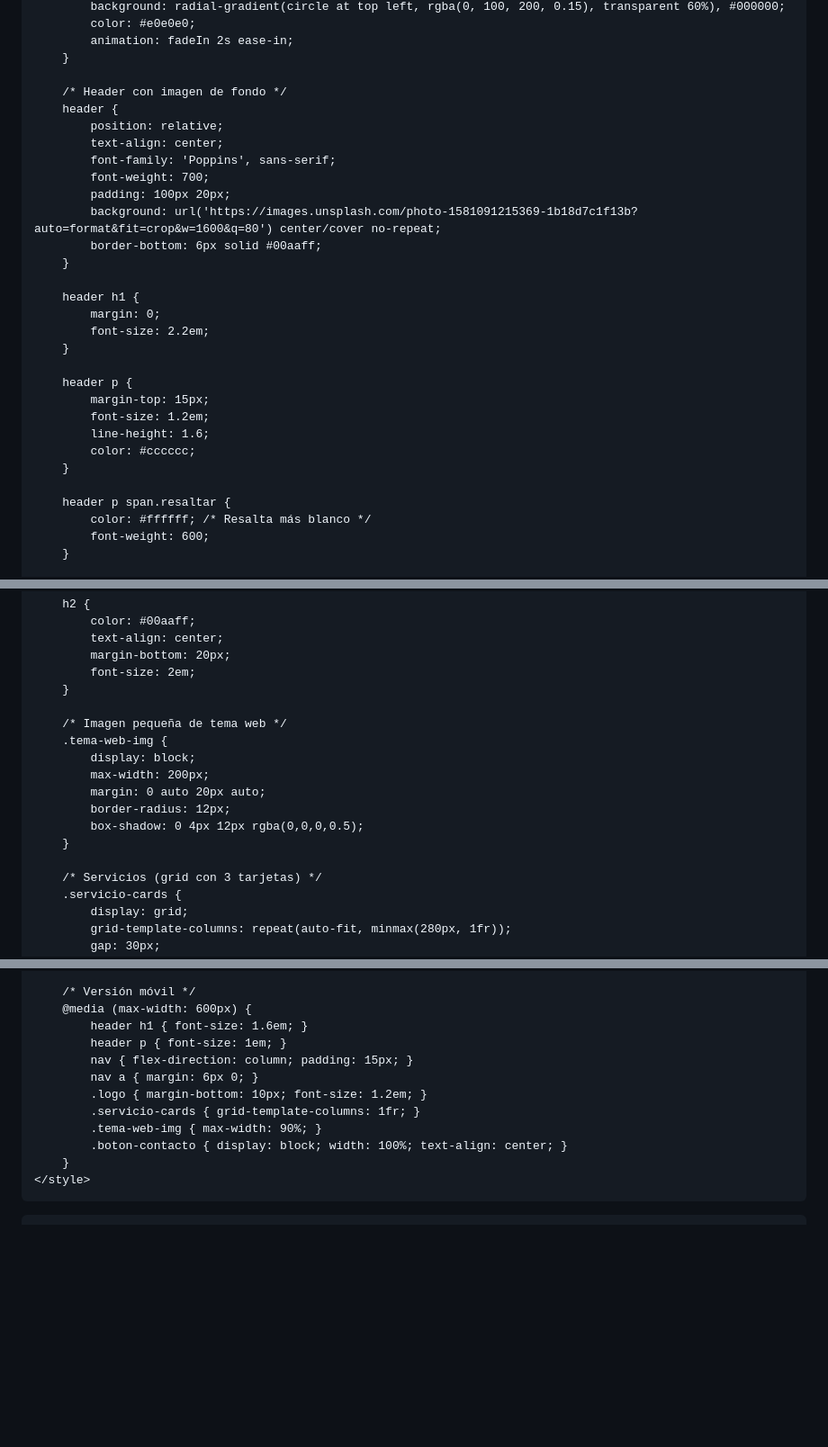
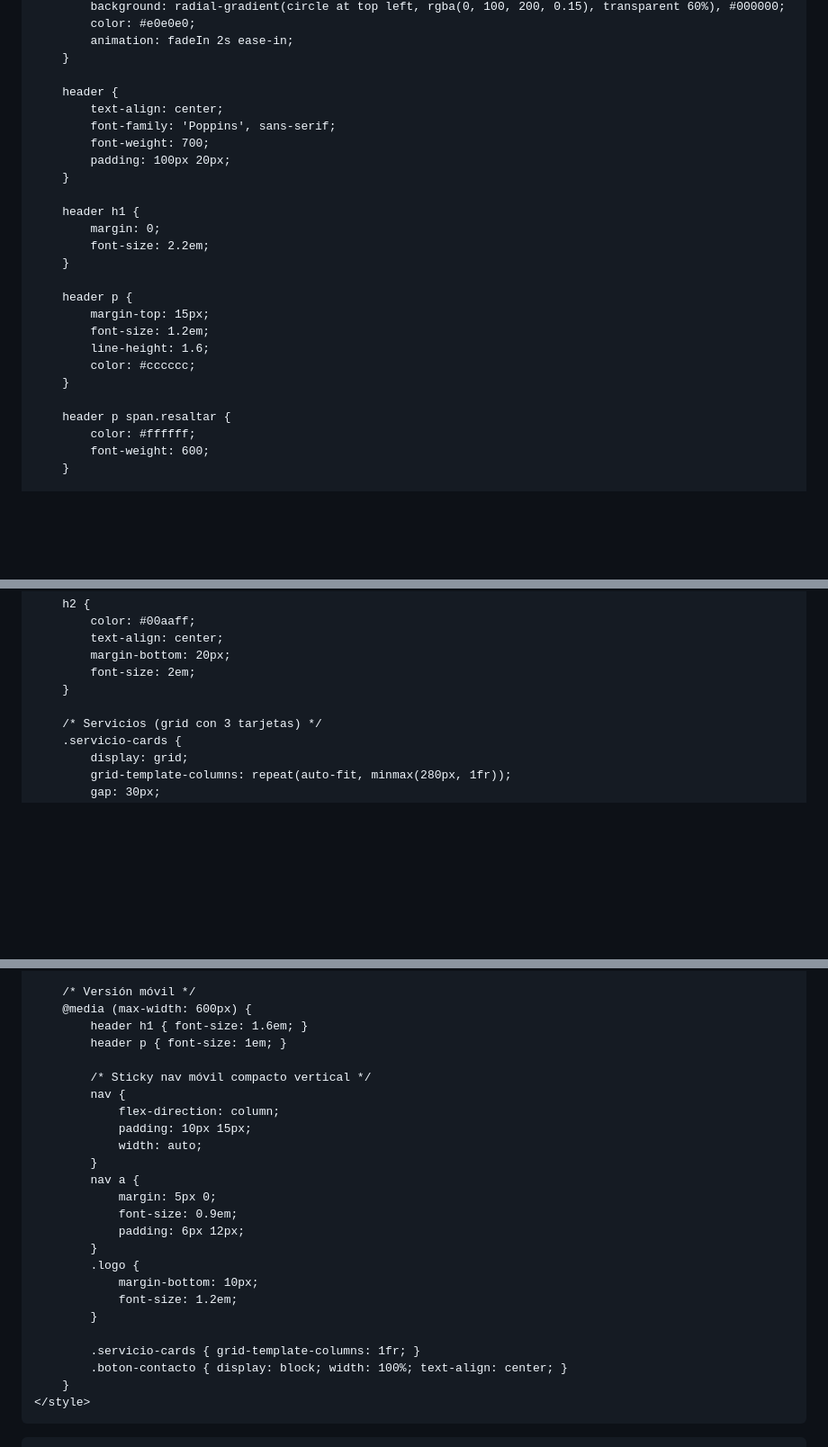
Before and after one commit to MiPaginaOnline/TeCreamosWeb, a Markdown page: README.md, 3 parts joined by grey strips. Shown at 90% size. Drawn GitHub-style; blank space fills up the shorter version.

```diff
--- a/README.md
+++ b/README.md
@@ -31,15 +31,11 @@
             animation: fadeIn 2s ease-in;
         }
 
-        /* Header con imagen de fondo */
         header {
-            position: relative;
             text-align: center;
             font-family: 'Poppins', sans-serif;
             font-weight: 700;
             padding: 100px 20px;
-            background: url('https://images.unsplash.com/photo-1581091215369-1b18d7c1f13b?auto=format&fit=crop&w=1600&q=80') center/cover no-repeat;
-            border-bottom: 6px solid #00aaff;
         }
 
         header h1 {
@@ -55,7 +51,7 @@
         }
 
         header p span.resaltar {
-            color: #ffffff; /* Resalta más blanco */
+            color: #ffffff;
             font-weight: 600;
         }
 
@@ -126,15 +122,6 @@
             font-size: 2em;
         }
 
-        /* Imagen pequeña de tema web */
-        .tema-web-img {
-            display: block;
-            max-width: 200px;
-            margin: 0 auto 20px auto;
-            border-radius: 12px;
-            box-shadow: 0 4px 12px rgba(0,0,0,0.5);
-        }
-
         /* Servicios (grid con 3 tarjetas) */
         .servicio-cards {
             display: grid;
@@ -200,11 +187,24 @@
         @media (max-width: 600px) {
             header h1 { font-size: 1.6em; }
             header p { font-size: 1em; }
-            nav { flex-direction: column; padding: 15px; }
-            nav a { margin: 6px 0; }
-            .logo { margin-bottom: 10px; font-size: 1.2em; }
+
+            /* Sticky nav móvil compacto vertical */
+            nav {
+                flex-direction: column;
+                padding: 10px 15px;
+                width: auto;
+            }
+            nav a {
+                margin: 5px 0;
+                font-size: 0.9em;
+                padding: 6px 12px;
+            }
+            .logo {
+                margin-bottom: 10px;
+                font-size: 1.2em;
+            }
+
             .servicio-cards { grid-template-columns: 1fr; }
-            .tema-web-img { max-width: 90%; }
             .boton-contacto { display: block; width: 100%; text-align: center; }
         }
     </style>
```
Also changed, not shown: other parts of README.md (+1 -6 lines).
